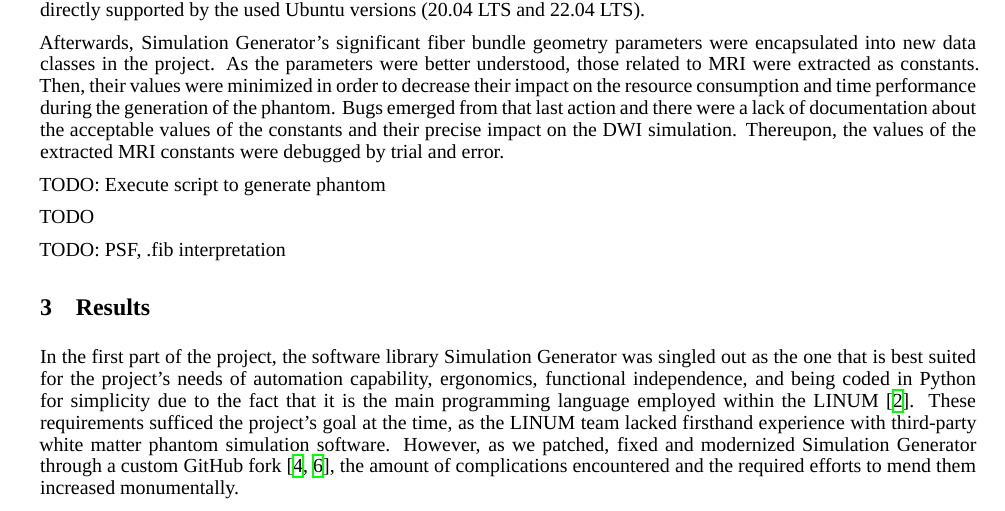
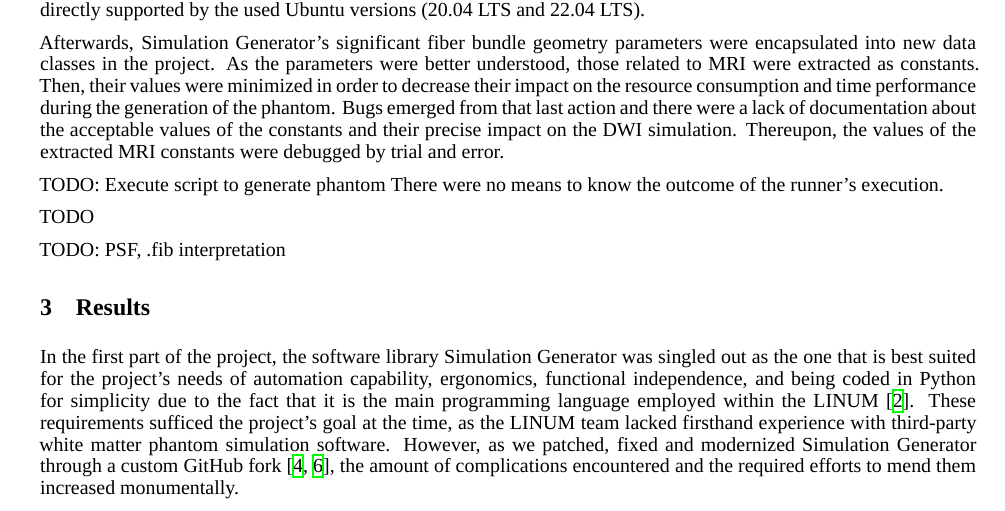
Before and after one commit to benoit-dubreuil/fiber-config-generator, a LaTeX paper (report/report.tex): part of page 2 of 4, cut so that both start at the same text. Compiled offline with XeLaTeX; a missing font is replaced by an installed copy or a similar font.

Commit message:
Runner no return

```diff
--- a/report/report.tex
+++ b/report/report.tex
@@ -125,6 +125,7 @@
 
 
   TODO: Execute script to generate phantom
+  There were no means to know the outcome of the runner's execution.
 
   TODO
 
```
